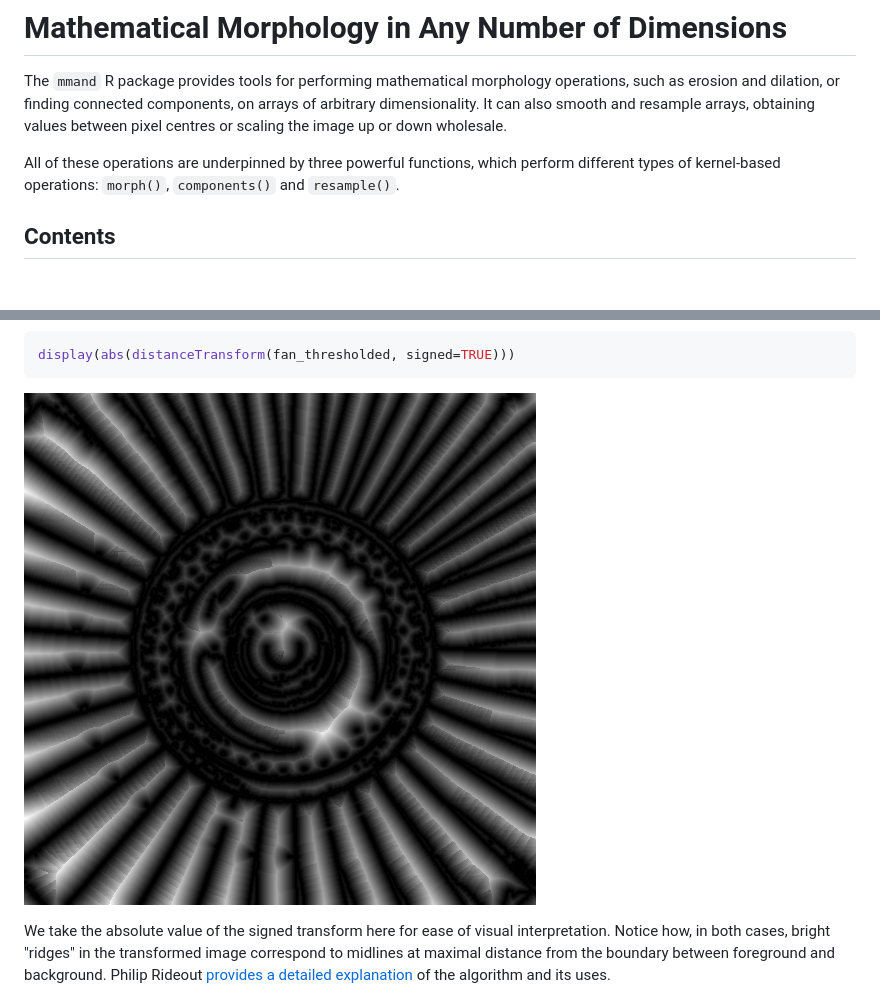
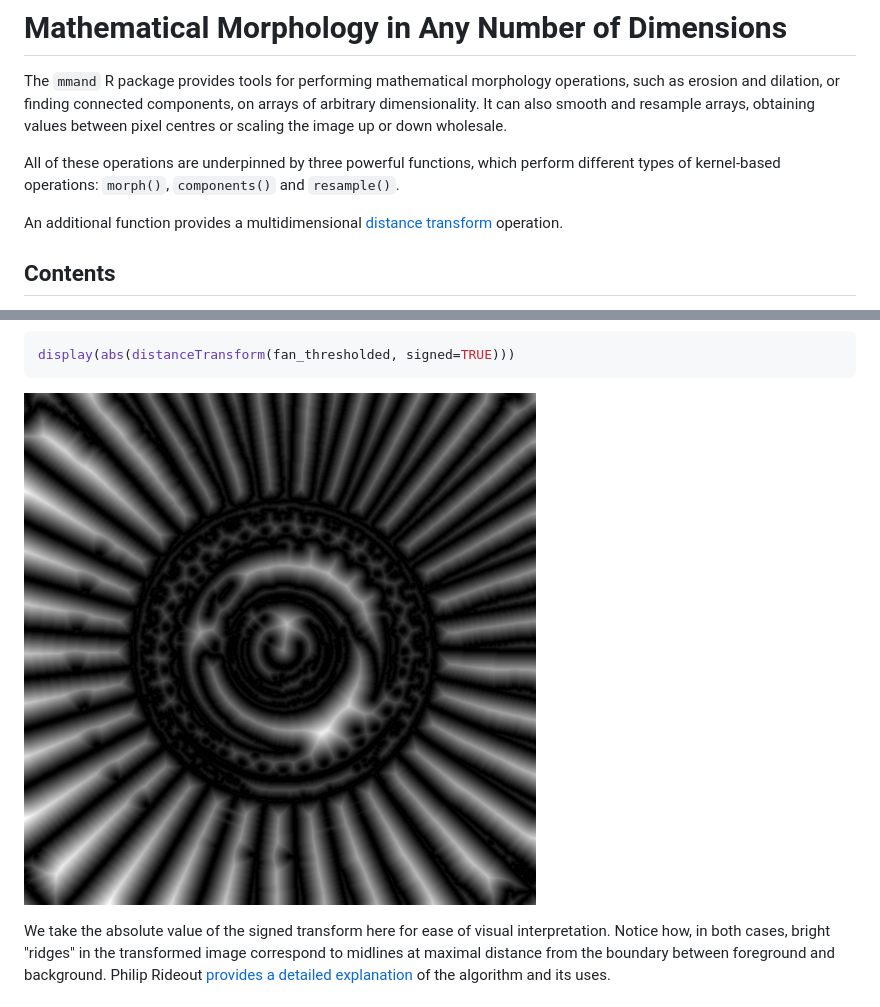
Before and after one commit to jonclayden/mmand, a Markdown page: README.md, 2 parts joined by grey strips. GitHub-like rendering; pictures changed too: tools/figures/fan-distance-2.png; blank space fills up the shorter version.

```diff
--- a/README.md
+++ b/README.md
@@ -13,6 +13,9 @@ wholesale.
 All of these operations are underpinned by three powerful functions, which
 perform different types of kernel-based operations: `morph()`, `components()`
 and `resample()`.
+
+An additional function provides a multidimensional
+[distance transform](#the-distance-transform) operation.
 
 ## Contents
 
```
Also changed, not shown: other parts of README.md (+2 -1 lines), tools/figures/fan-distance-1.png, 1 other file.
